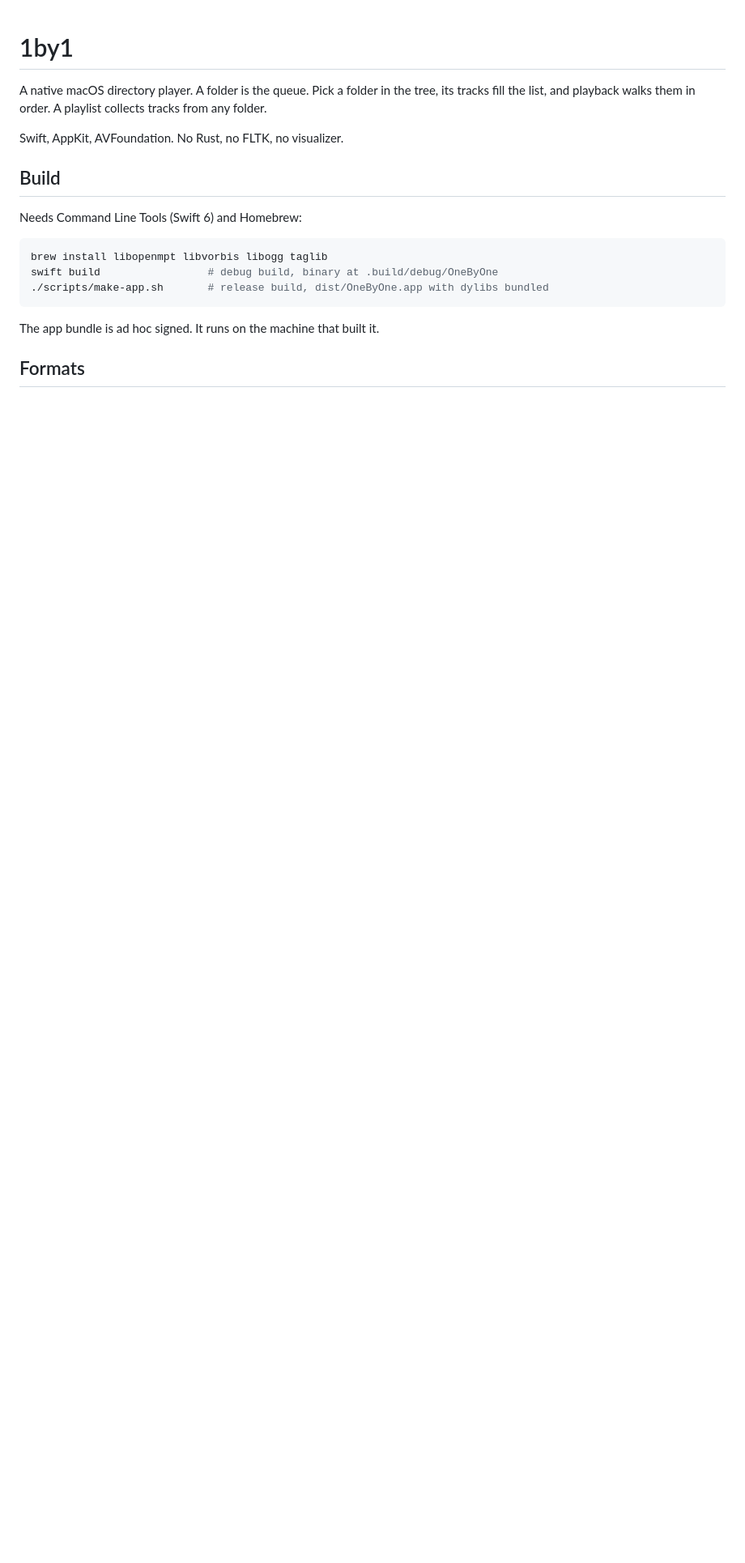
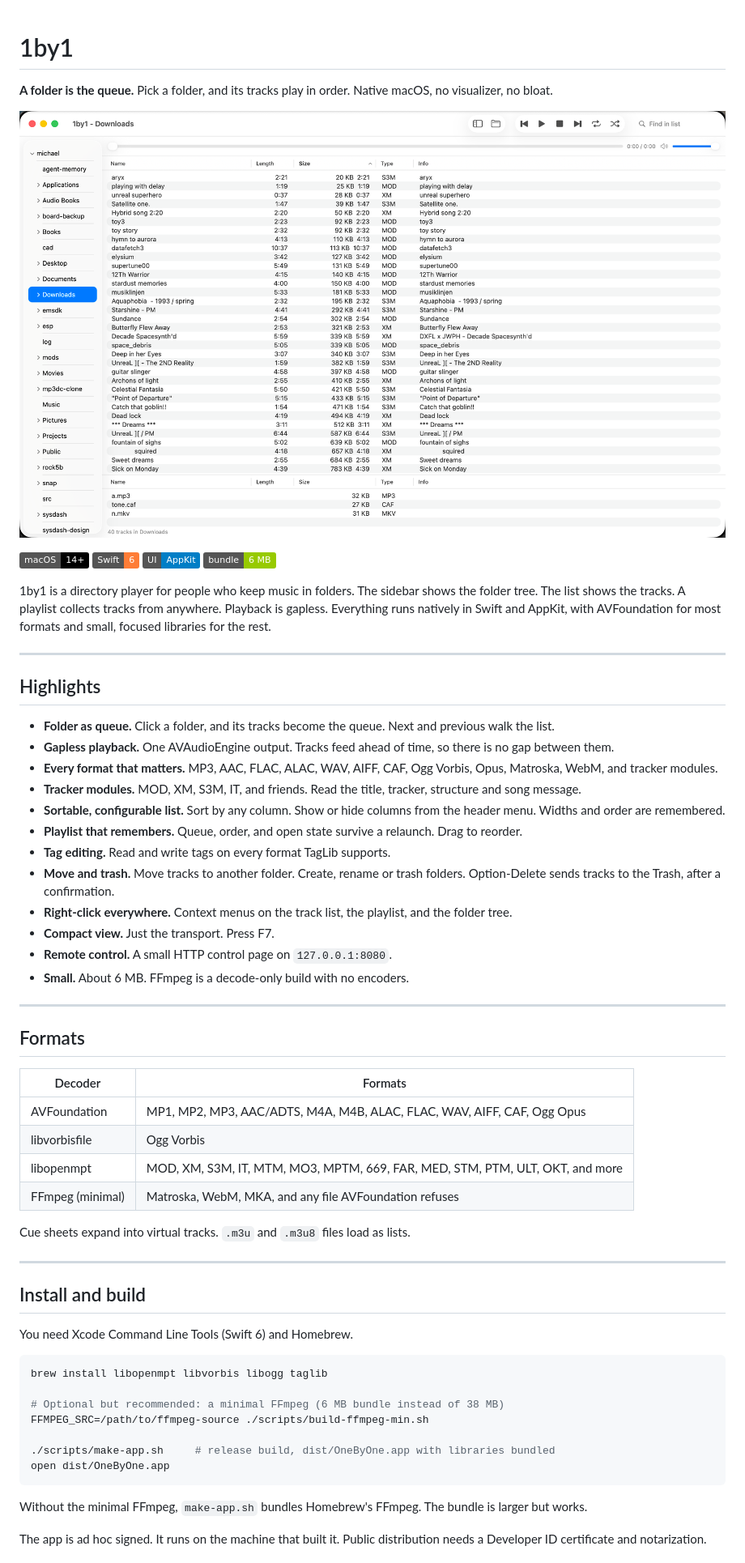
Before and after one commit to mjbeswick/1by1, a Markdown page: README.md, the part around one of its changes. Shown at 81% size. GitHub-like rendering; pictures changed too: docs/screenshot.png (added); badges without logos; blank space fills up the shorter version.

Commit message:
Rewrite README with screenshot, feature list, keys and build steps
Co-Authored-By: Claude Haiku 5.5 <noreply@anthropic.com>

````diff
--- a/README.md
+++ b/README.md
@@ -1,22 +1,63 @@
 # 1by1
 
-A native macOS directory player. A folder is the queue. Pick a folder in the tree,
-its tracks fill the list, and playback walks them in order. A playlist collects
-tracks from any folder.
+**A folder is the queue.** Pick a folder, and its tracks play in order. Native macOS, no visualizer, no bloat.
 
-Swift, AppKit, AVFoundation. No Rust, no FLTK, no visualizer.
+![1by1 main window](docs/screenshot.png)
 
-## Build
+![macOS 14+](https://img.shields.io/badge/macOS-14%2B-black)
+![Swift 6](https://img.shields.io/badge/Swift-6-orange)
+![AppKit](https://img.shields.io/badge/UI-AppKit-blue)
+![Bundle 6 MB](https://img.shields.io/badge/bundle-6%20MB-green)
 
-Needs Command Line Tools (Swift 6) and Homebrew:
+1by1 is a directory player for people who keep music in folders. The sidebar shows the folder tree. The list shows the tracks. A playlist collects tracks from anywhere. Playback is gapless. Everything runs natively in Swift and AppKit, with AVFoundation for most formats and small, focused libraries for the rest.
+
+---
+
+## Highlights
+
+- **Folder as queue.** Click a folder, and its tracks become the queue. Next and previous walk the list.
+- **Gapless playback.** One AVAudioEngine output. Tracks feed ahead of time, so there is no gap between them.
+- **Every format that matters.** MP3, AAC, FLAC, ALAC, WAV, AIFF, CAF, Ogg Vorbis, Opus, Matroska, WebM, and tracker modules.
+- **Tracker modules.** MOD, XM, S3M, IT, and friends. Read the title, tracker, structure and song message.
+- **Sortable, configurable list.** Sort by any column. Show or hide columns from the header menu. Widths and order are remembered.
+- **Playlist that remembers.** Queue, order, and open state survive a relaunch. Drag to reorder.
+- **Tag editing.** Read and write tags on every format TagLib supports.
+- **Move and trash.** Move tracks to another folder. Create, rename or trash folders. Option-Delete sends tracks to the Trash, after a confirmation.
+- **Right-click everywhere.** Context menus on the track list, the playlist, and the folder tree.
+- **Compact view.** Just the transport. Press F7.
+- **Remote control.** A small HTTP control page on `127.0.0.1:8080`.
+- **Small.** About 6 MB. FFmpeg is a decode-only build with no encoders.
+
+---
+
+## Formats
+
+| Decoder | Formats |
+| --- | --- |
+| AVFoundation | MP1, MP2, MP3, AAC/ADTS, M4A, M4B, ALAC, FLAC, WAV, AIFF, CAF, Ogg Opus |
+| libvorbisfile | Ogg Vorbis |
+| libopenmpt | MOD, XM, S3M, IT, MTM, MO3, MPTM, 669, FAR, MED, STM, PTM, ULT, OKT, and more |
+| FFmpeg (minimal) | Matroska, WebM, MKA, and any file AVFoundation refuses |
+
+Cue sheets expand into virtual tracks. `.m3u` and `.m3u8` files load as lists.
+
+---
+
+## Install and build
+
+You need Xcode Command Line Tools (Swift 6) and Homebrew.
 
 ```sh
 brew install libopenmpt libvorbis libogg taglib
-swift build                 # debug build, binary at .build/debug/OneByOne
-./scripts/make-app.sh       # release build, dist/OneByOne.app with dylibs bundled
+
+# Optional but recommended: a minimal FFmpeg (6 MB bundle instead of 38 MB)
+FFMPEG_SRC=/path/to/ffmpeg-source ./scripts/build-ffmpeg-min.sh
+
+./scripts/make-app.sh     # release build, dist/OneByOne.app with libraries bundled
+open dist/OneByOne.app
 ```
 
-The app bundle is ad hoc signed. It runs on the machine that built it.
+Without the minimal FFmpeg, `make-app.sh` bundles Homebrew's FFmpeg. The bundle is larger but works.
 
-## Formats
+The app is ad hoc signed. It runs on the machine that built it. Public distribution needs a Developer ID certificate and notarization.
 
````
Also changed, not shown: other parts of README.md (+59 -21 lines).
